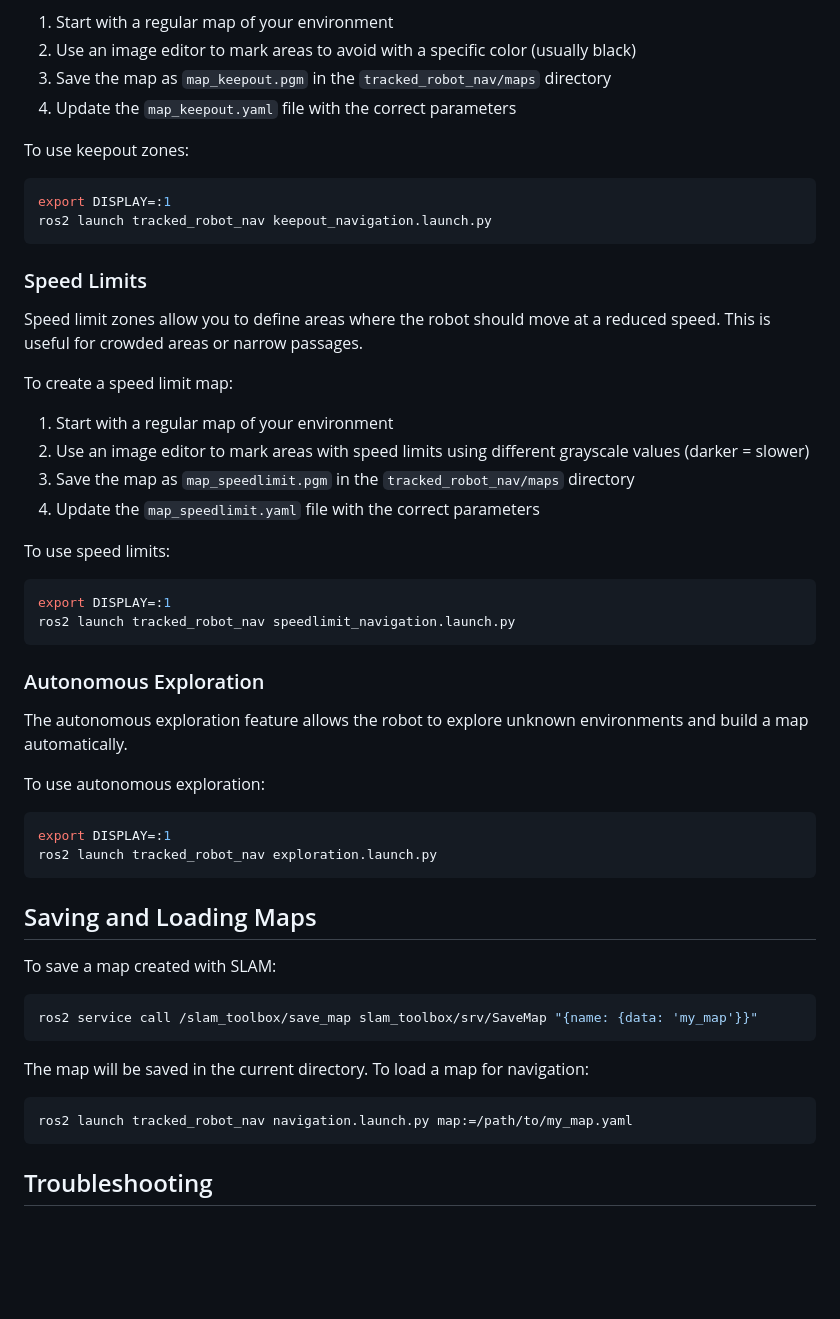
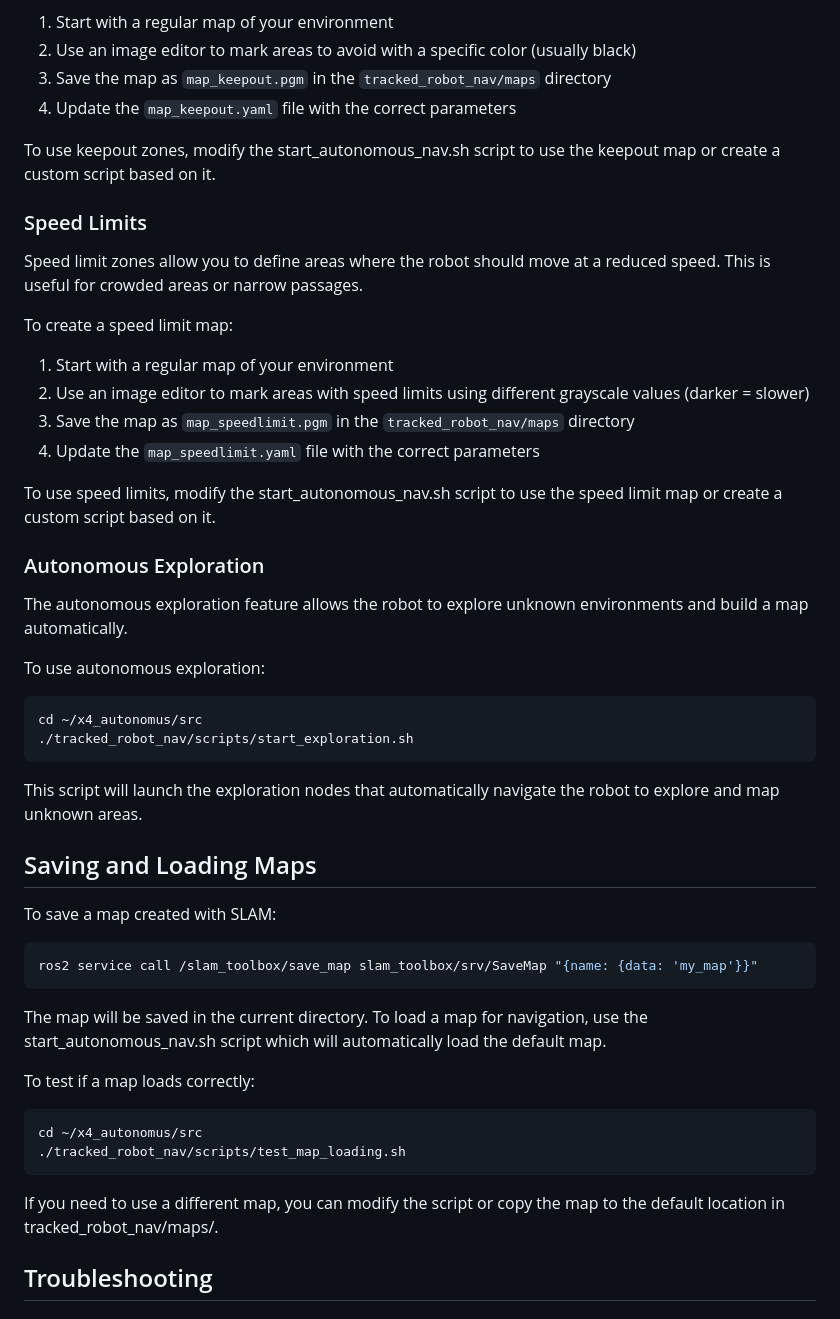
Before and after one commit to onlinecodewithme/ros2_nav2_autonomus_navigation, a Markdown page: README.md, the part around one of its changes. Rendered like a GitHub page; blank space fills up the shorter version.

````diff
--- a/README.md
+++ b/README.md
@@ -258,11 +277,7 @@ To create a keepout zone map:
 3. Save the map as `map_keepout.pgm` in the `tracked_robot_nav/maps` directory
 4. Update the `map_keepout.yaml` file with the correct parameters
 
-To use keepout zones:
-```bash
-export DISPLAY=:1
-ros2 launch tracked_robot_nav keepout_navigation.launch.py
-```
+To use keepout zones, modify the start_autonomous_nav.sh script to use the keepout map or create a custom script based on it.
 
 ### Speed Limits
 
@@ -274,11 +289,7 @@ To create a speed limit map:
 3. Save the map as `map_speedlimit.pgm` in the `tracked_robot_nav/maps` directory
 4. Update the `map_speedlimit.yaml` file with the correct parameters
 
-To use speed limits:
-```bash
-export DISPLAY=:1
-ros2 launch tracked_robot_nav speedlimit_navigation.launch.py
-```
+To use speed limits, modify the start_autonomous_nav.sh script to use the speed limit map or create a custom script based on it.
 
 ### Autonomous Exploration
 
@@ -286,9 +297,11 @@ The autonomous exploration feature allows the robot to explore unknown environme
 
 To use autonomous exploration:
 ```bash
-export DISPLAY=:1
-ros2 launch tracked_robot_nav exploration.launch.py
+cd ~/x4_autonomus/src
+./tracked_robot_nav/scripts/start_exploration.sh
 ```
+
+This script will launch the exploration nodes that automatically navigate the robot to explore and map unknown areas.
 
 ## Saving and Loading Maps
 
@@ -298,11 +311,16 @@ To save a map created with SLAM:
 ros2 service call /slam_toolbox/save_map slam_toolbox/srv/SaveMap "{name: {data: 'my_map'}}"
 ```
 
-The map will be saved in the current directory. To load a map for navigation:
+The map will be saved in the current directory. To load a map for navigation, use the start_autonomous_nav.sh script which will automatically load the default map.
+
+To test if a map loads correctly:
 
 ```bash
-ros2 launch tracked_robot_nav navigation.launch.py map:=/path/to/my_map.yaml
+cd ~/x4_autonomus/src
+./tracked_robot_nav/scripts/test_map_loading.sh
 ```
+
+If you need to use a different map, you can modify the script or copy the map to the default location in tracked_robot_nav/maps/.
 
 ## Troubleshooting
 
````
Also changed, not shown: other parts of README.md (+55 -36 lines).
